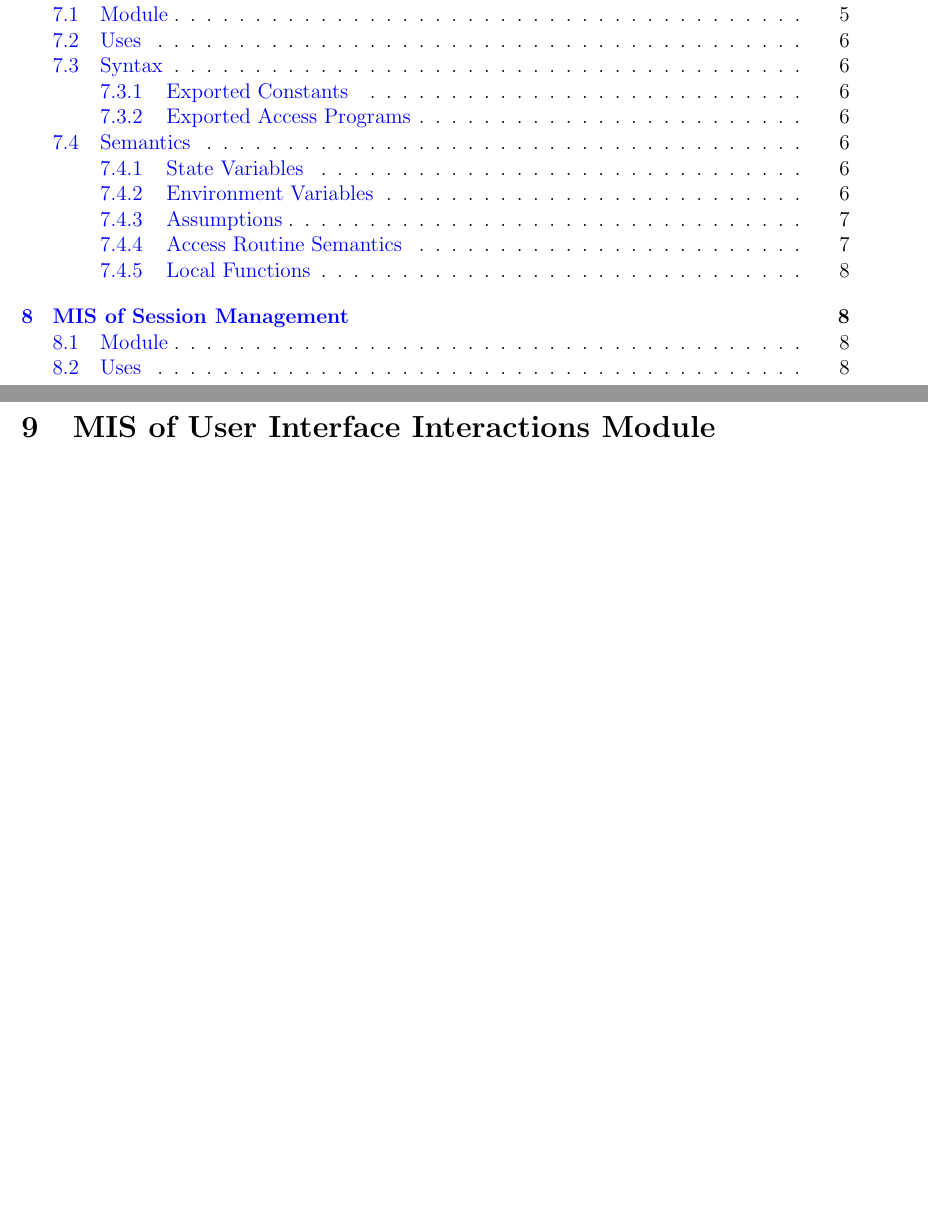
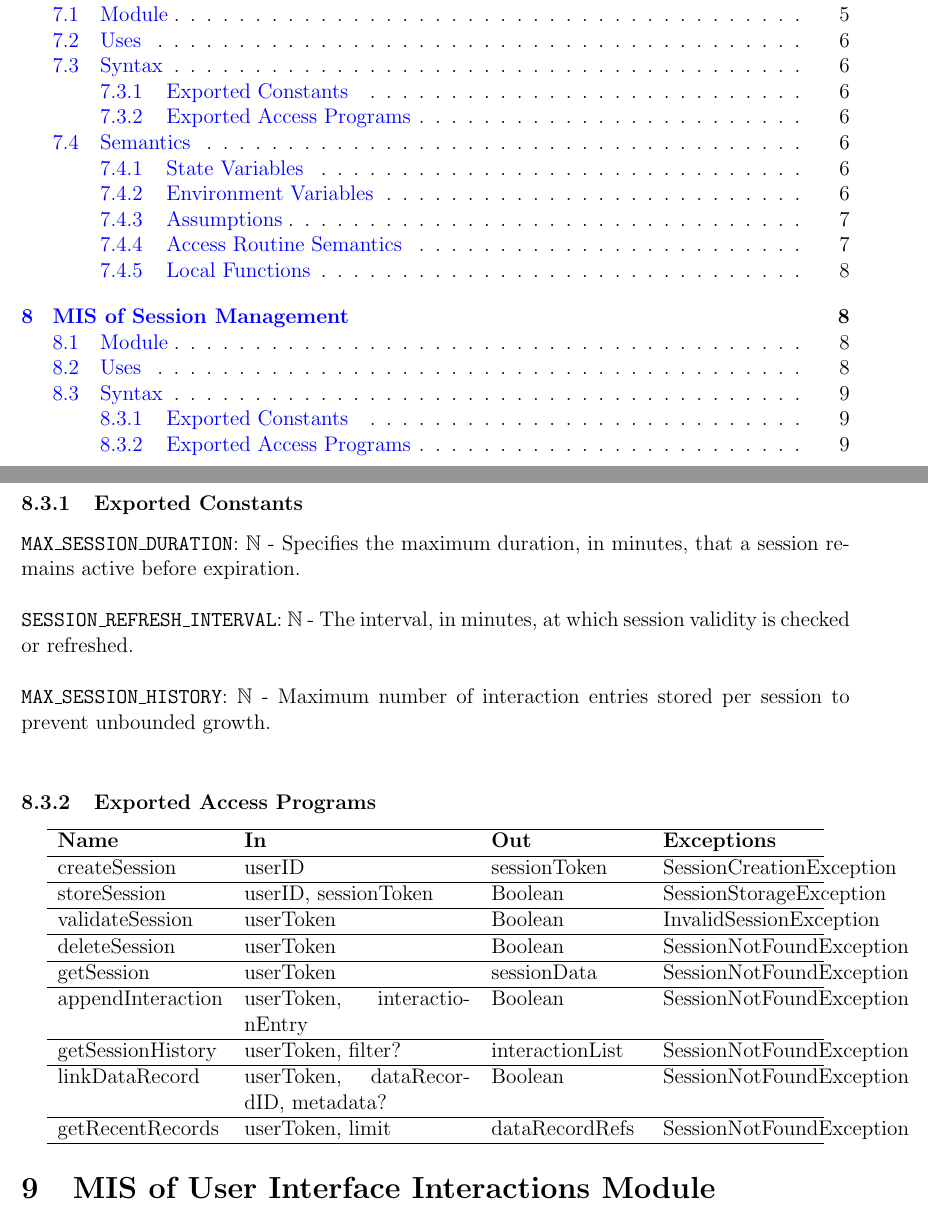
Before and after one commit to 4G06-CAPSTONE-2025/Reading4All, a LaTeX document (docs/Design/SoftDetailedDes/MIS.tex): two parts of pages 4 and 14 of 22 before the commit and two parts of pages 4 and 14 of 23 after it, joined at a grey line, cut so that both start at the same text, the shorter picture padded with empty space. Compiled offline with pdfLaTeX.

Commit message:
Exported Access Programs session mgmt and exported constants

```diff
--- a/docs/Design/SoftDetailedDes/MIS.tex
+++ b/docs/Design/SoftDetailedDes/MIS.tex
@@ -407,6 +407,40 @@ returnToFrontend & altText or errorMsg, userID & None& FrontendUnreachableExcept
       \item Invalidates sessions on logout or timeout and clears associated session history.
   \end{itemize}
 
+  \subsection{Syntax}
+
+  \subsubsection{Exported Constants}
+  \texttt{MAX\_SESSION\_DURATION}: $\mathbb{N}$ - Specifies the maximum duration, in minutes, that a session remains active before expiration. \\ \\
+  \texttt{SESSION\_REFRESH\_INTERVAL}: $\mathbb{N}$ - The interval, in minutes, at which session validity is checked or refreshed. \\ \\
+  \texttt{MAX\_SESSION\_HISTORY}: $\mathbb{N}$ - Maximum number of interaction entries stored per session to prevent unbounded growth. \\
+
+  \subsubsection{Exported Access Programs}
+
+  \begin{center}
+  \begin{tabular}{p{3.3cm} p{4.5cm} p{3cm} p{3cm}}
+  \hline
+  \textbf{Name} & \textbf{In} & \textbf{Out} & \textbf{Exceptions} \\
+  \hline
+  createSession & userID & sessionToken & SessionCreationException \\
+  \hline
+  storeSession & userID, sessionToken & Boolean & SessionStorageException \\
+  \hline
+  validateSession & userToken & Boolean & InvalidSessionException \\
+  \hline
+  deleteSession & userToken & Boolean & SessionNotFoundException \\
+  \hline
+  getSession & userToken & sessionData & SessionNotFoundException \\
+  \hline
+  appendInteraction & userToken, interactionEntry & Boolean & SessionNotFoundException \\
+  \hline
+  getSessionHistory & userToken, filter? & interactionList & SessionNotFoundException \\
+  \hline
+  linkDataRecord & userToken, dataRecordID, metadata? & Boolean & SessionNotFoundException \\
+  \hline
+  getRecentRecords & userToken, limit & dataRecordRefs & SessionNotFoundException \\
+  \hline
+  \end{tabular}
+  \end{center}
 
 \section{MIS of User Interface Interactions Module}\label{UI_Interactions} \wss{Use labels for
 cross-referencing}
```
